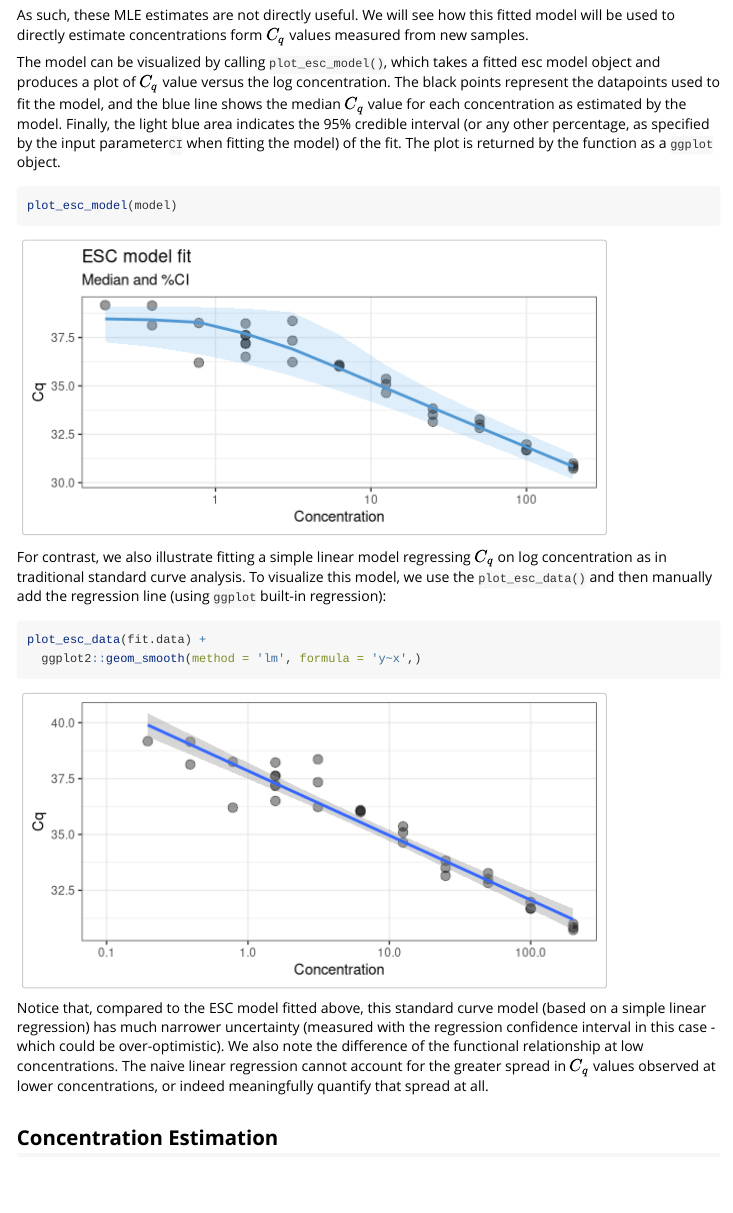
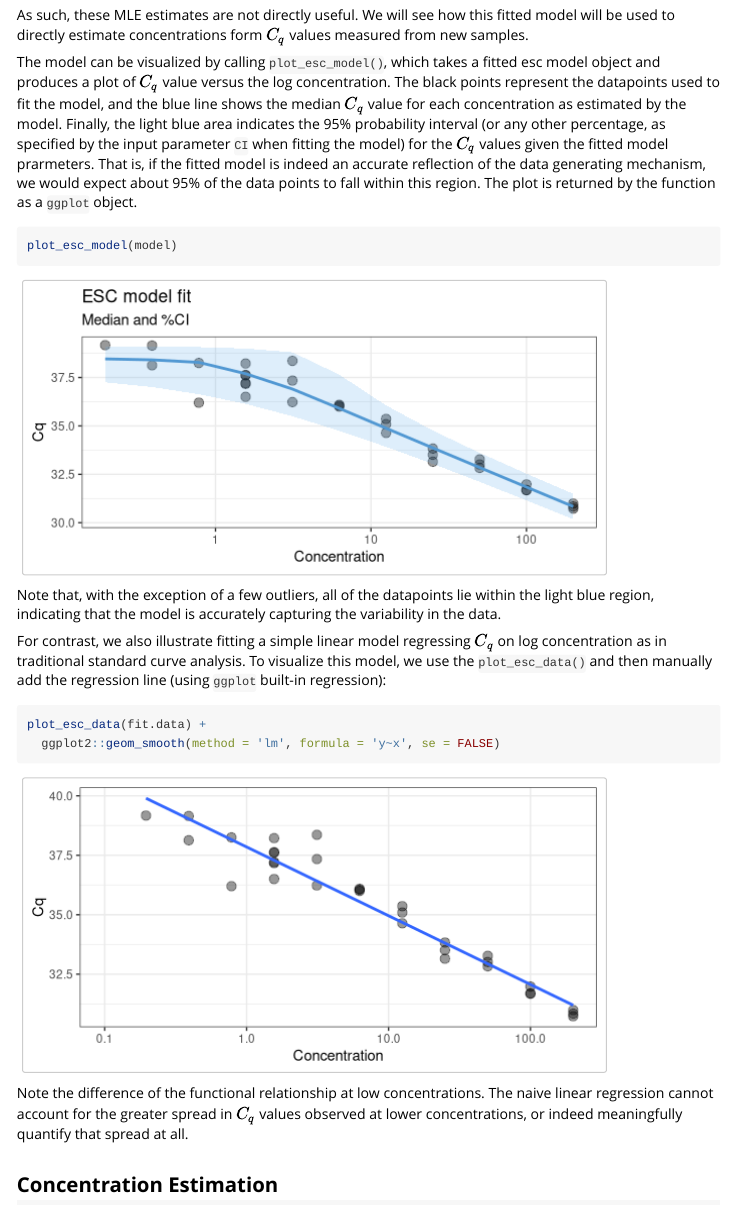
Before and after one commit to phac-nml-phrsd/ecurve, an R Markdown document (vignettes/ecurve.Rmd): the page in a window 1100 px wide, from 1900 px down. Rendered offline with R 4.5, knitr and Pandoc, with nearby package versions.

Commit message:
Update ecurve.Rmd
Clarify description of probability interval in esc model plots.

````diff
--- a/vignettes/ecurve.Rmd
+++ b/vignettes/ecurve.Rmd
@@ -83,20 +83,20 @@ model$eff
 
 As such, these MLE estimates are not directly useful. We will see how this fitted model will be used to directly estimate concentrations form $C_q$ values measured from new samples.
 
-The model can be visualized by calling `plot_esc_model()`, which takes a fitted esc model object and produces a plot of $C_q$ value versus the log concentration. The black points represent the datapoints used to fit the model, and the blue line shows the median $C_q$ value for each concentration as estimated by the model. Finally, the light blue area indicates the 95\% credible interval (or any other percentage, as specified by the input parameter`CI` when fitting the model) of the fit. The plot is returned by the function as a `ggplot` object.
+The model can be visualized by calling `plot_esc_model()`, which takes a fitted esc model object and produces a plot of $C_q$ value versus the log concentration. The black points represent the datapoints used to fit the model, and the blue line shows the median $C_q$ value for each concentration as estimated by the model. Finally, the light blue area indicates the 95\% probability interval (or any other percentage, as specified by the input parameter `CI` when fitting the model) for the $C_q$ values given the fitted model prarmeters. That is, if the fitted model is indeed an accurate reflection of the data generating mechanism, we would expect about 95\% of the data points to fall within this region. The plot is returned by the function as a `ggplot` object.
 ```{r plot_esc_model, fig.width=6}
 plot_esc_model(model)
 ```
 
+Note that, with the exception of a few outliers, all of the datapoints lie within the light blue region, indicating that the model is accurately capturing the variability in the data.
 
 For contrast, we also illustrate fitting a simple linear model regressing $C_q$ on log concentration as in traditional standard curve analysis. To visualize this model, we use the `plot_esc_data()` and then manually add the regression line (using `ggplot` built-in regression):
 ```{r linear_regression, warning=FALSE, fig.width=6}
 plot_esc_data(fit.data) +
-  ggplot2::geom_smooth(method = 'lm', formula = 'y~x',)
+  ggplot2::geom_smooth(method = 'lm', formula = 'y~x', se = FALSE)
 ```
 
-Notice that, compared to the ESC model fitted above, this standard curve model (based on a simple linear regression) has much narrower uncertainty (measured with the regression confidence interval in this case - which could be over-optimistic).
-We also note the difference of the functional relationship at low concentrations. The naive linear regression cannot account for the greater spread in $C_q$ values observed at lower concentrations, or indeed meaningfully quantify that spread at all.
+Note the difference of the functional relationship at low concentrations. The naive linear regression cannot account for the greater spread in $C_q$ values observed at lower concentrations, or indeed meaningfully quantify that spread at all.
 
 
 
````
